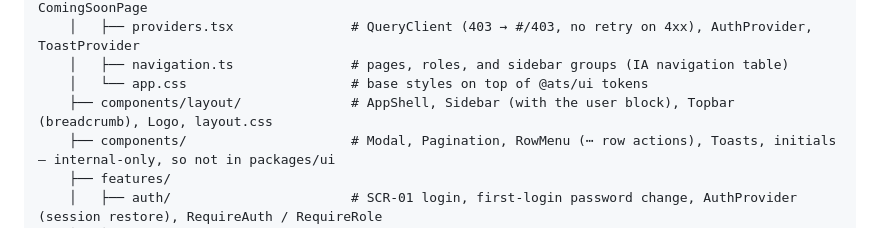
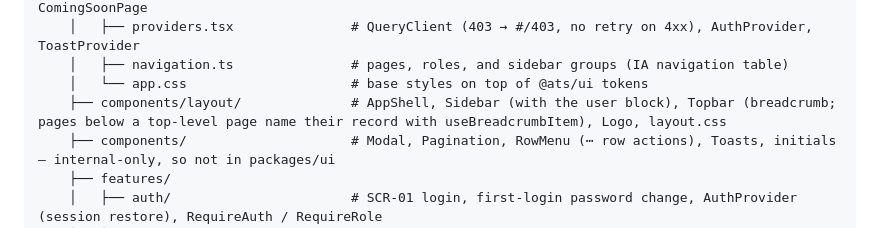
Before and after one commit to duongk18FPTU/recruitment-ats, a Markdown page: docs/09-folder-structure.md, the part around the change. Drawn GitHub-style.

```diff
--- a/docs/09-folder-structure.md
+++ b/docs/09-folder-structure.md
@@ -354,7 +354,7 @@ apps/internal/
     │   ├── providers.tsx               # QueryClient (403 → #/403, no retry on 4xx), AuthProvider, ToastProvider
     │   ├── navigation.ts               # pages, roles, and sidebar groups (IA navigation table)
     │   └── app.css                     # base styles on top of @ats/ui tokens
-    ├── components/layout/              # AppShell, Sidebar (with the user block), Topbar (breadcrumb), Logo, layout.css
+    ├── components/layout/              # AppShell, Sidebar (with the user block), Topbar (breadcrumb; pages below a top-level page name their record with useBreadcrumbItem), Logo, layout.css
     ├── components/                     # Modal, Pagination, RowMenu (⋯ row actions), Toasts, initials — internal-only, so not in packages/ui
     ├── features/
     │   ├── auth/                       # SCR-01 login, first-login password change, AuthProvider (session restore), RequireAuth / RequireRole
```
Also changed, not shown: docs/05-ui-ux.md (+8 -2 lines), docs/13-progress.md (+1 -0 lines), docs/images/screens/scr-12-criteria.png (added), docs/images/screens/scr-12-overview.png (added), 3 other files.
